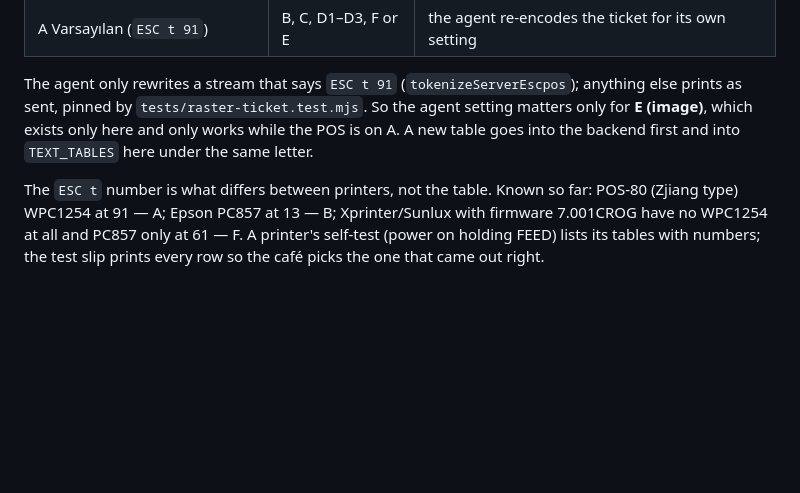
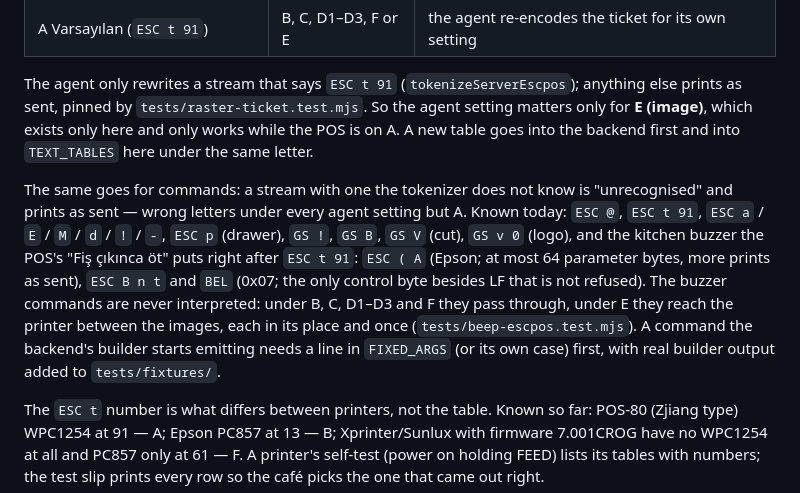
Before and after one commit to Ari-Cil-u-berg/printer-ajan, a Markdown page: README.md, the part around the change. GitHub-like rendering; blank space fills up the shorter version.

Commit message:
docs: the server commands the agent understands, buzzer included
Co-Authored-By: Claude Opus 5.5 <noreply@anthropic.com>

```diff
--- a/README.md
+++ b/README.md
@@ -195,6 +195,20 @@ agent setting matters only for **E (image)**, which exists only here and only
 works while the POS is on A. A new table goes into the backend first and into
 `TEXT_TABLES` here under the same letter.
 
+The same goes for commands: a stream with one the tokenizer does not know is
+"unrecognised" and prints as sent — wrong letters under every agent setting
+but A. Known today: `ESC @`, `ESC t 91`, `ESC a` / `E` / `M` / `d` / `!` / `-`,
+`ESC p` (drawer), `GS !`, `GS B`, `GS V` (cut), `GS v 0` (logo), and the
+kitchen buzzer the POS's "Fiş çıkınca öt" puts right after `ESC t 91`:
+`ESC ( A` (Epson; at most 64 parameter bytes, more prints as sent), `ESC B n t`
+and `BEL` (0x07; the only control byte besides LF that is not refused). The
+buzzer commands are never interpreted: under B, C, D1–D3 and F they pass
+through, under E they reach the printer between the images, each in its place
+and once
+(`tests/beep-escpos.test.mjs`). A command the backend's builder starts
+emitting needs a line in `FIXED_ARGS` (or its own case) first, with real
+builder output added to `tests/fixtures/`.
+
 The `ESC t` number is what differs between printers, not the table. Known so far:
 POS-80 (Zjiang type) WPC1254 at 91 — A; Epson PC857 at 13 — B; Xprinter/Sunlux
 with firmware 7.001CROG have no WPC1254 at all and PC857 only at 61 — F. A
```
